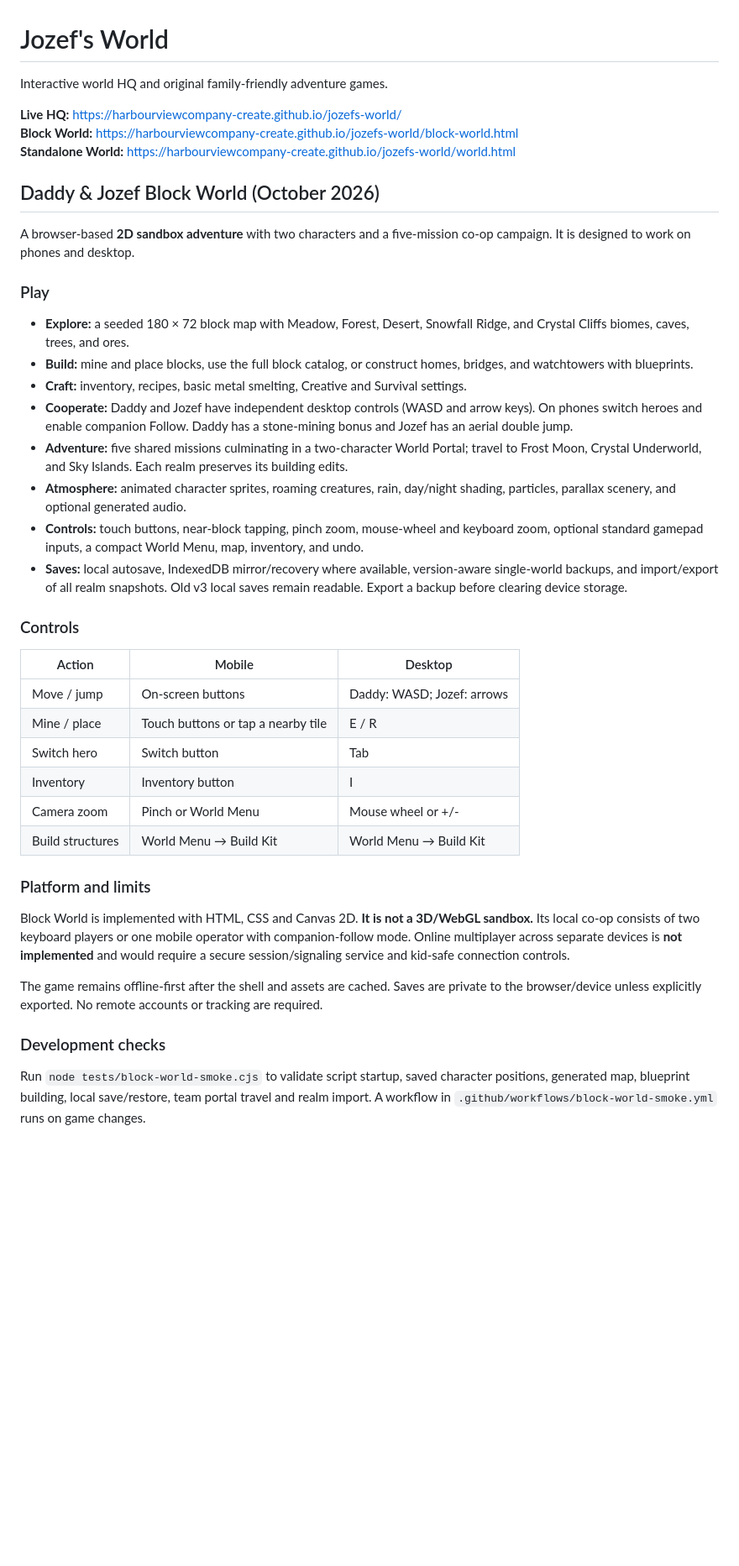
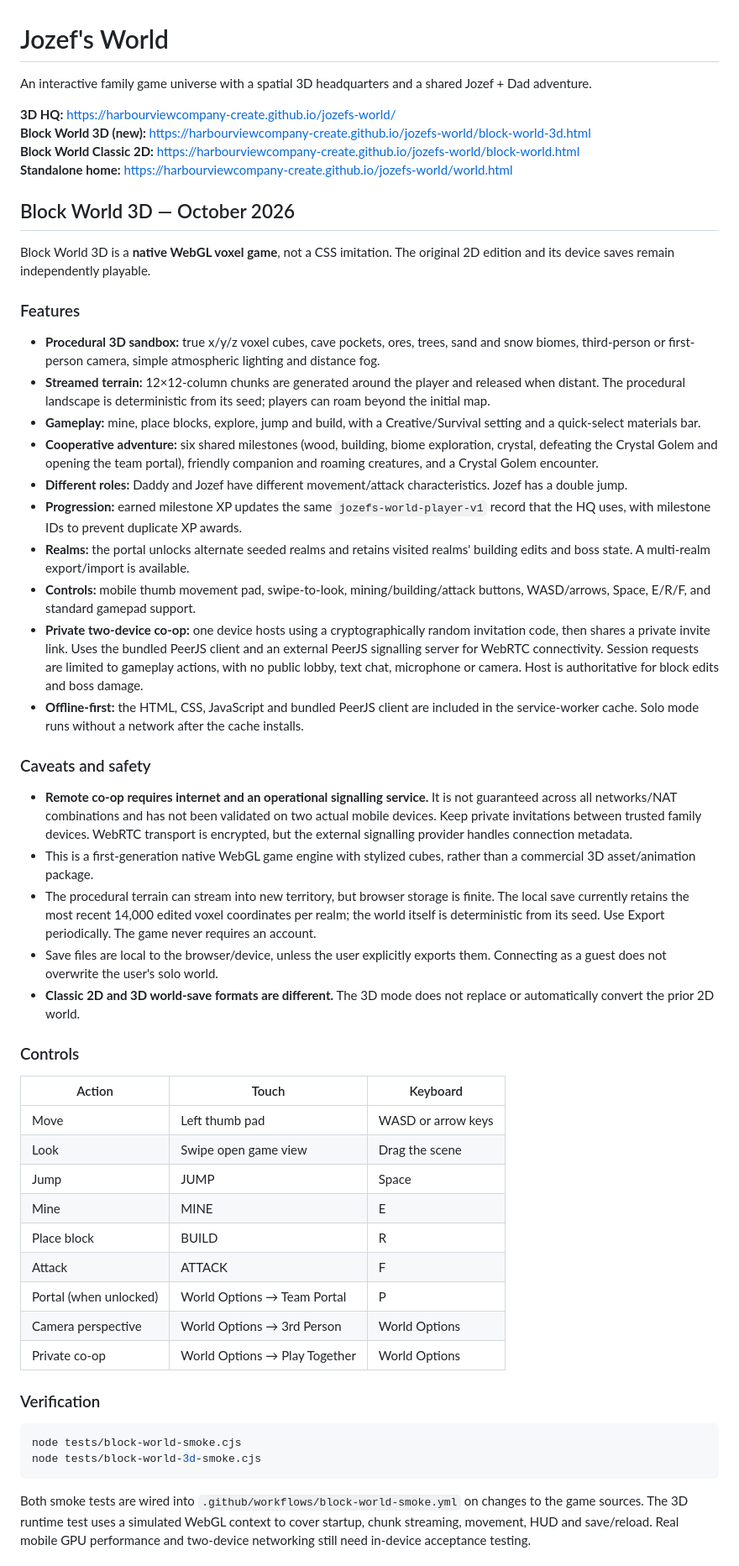
Before and after one commit to harbourviewcompany-create/jozefs-world, a Markdown page: README.md, the part around one of its changes. Shown at 84% size. Rendered like a GitHub page; blank space fills up the shorter version.

Commit message:
docs(block): 3D voxel engine, private co-op, realm and HQ XP features with accurate limitations

````diff
--- a/README.md
+++ b/README.md
@@ -1,40 +1,57 @@
 # Jozef's World
 
-Interactive world HQ and original family-friendly adventure games.
+An interactive family game universe with a spatial 3D headquarters and a shared Jozef + Dad adventure.
 
-**Live HQ:** https://harbourviewcompany-create.github.io/jozefs-world/
-**Block World:** https://harbourviewcompany-create.github.io/jozefs-world/block-world.html
-**Standalone World:** https://harbourviewcompany-create.github.io/jozefs-world/world.html
+**3D HQ:** https://harbourviewcompany-create.github.io/jozefs-world/
+**Block World 3D (new):** https://harbourviewcompany-create.github.io/jozefs-world/block-world-3d.html
+**Block World Classic 2D:** https://harbourviewcompany-create.github.io/jozefs-world/block-world.html
+**Standalone home:** https://harbourviewcompany-create.github.io/jozefs-world/world.html
 
-## Daddy & Jozef Block World (October 2026)
+## Block World 3D — October 2026
 
-A browser-based **2D sandbox adventure** with two characters and a five-mission co-op campaign. It is designed to work on phones and desktop.
+Block World 3D is a **native WebGL voxel game**, not a CSS imitation. The original 2D edition and its device saves remain independently playable.
 
-### Play
-- **Explore:** a seeded 180 × 72 block map with Meadow, Forest, Desert, Snowfall Ridge, and Crystal Cliffs biomes, caves, trees, and ores.
-- **Build:** mine and place blocks, use the full block catalog, or construct homes, bridges, and watchtowers with blueprints.
-- **Craft:** inventory, recipes, basic metal smelting, Creative and Survival settings.
-- **Cooperate:** Daddy and Jozef have independent desktop controls (WASD and arrow keys). On phones switch heroes and enable companion Follow. Daddy has a stone-mining bonus and Jozef has an aerial double jump.
-- **Adventure:** five shared missions culminating in a two-character World Portal; travel to Frost Moon, Crystal Underworld, and Sky Islands. Each realm preserves its building edits.
-- **Atmosphere:** animated character sprites, roaming creatures, rain, day/night shading, particles, parallax scenery, and optional generated audio.
-- **Controls:** touch buttons, near-block tapping, pinch zoom, mouse-wheel and keyboard zoom, optional standard gamepad inputs, a compact World Menu, map, inventory, and undo.
-- **Saves:** local autosave, IndexedDB mirror/recovery where available, version-aware single-world backups, and import/export of all realm snapshots. Old v3 local saves remain readable. Export a backup before clearing device storage.
+### Features
+
+- **Procedural 3D sandbox:** true x/y/z voxel cubes, cave pockets, ores, trees, sand and snow biomes, third-person or first-person camera, simple atmospheric lighting and distance fog.
+- **Streamed terrain:** 12×12-column chunks are generated around the player and released when distant. The procedural landscape is deterministic from its seed; players can roam beyond the initial map.
+- **Gameplay:** mine, place blocks, explore, jump and build, with a Creative/Survival setting and a quick-select materials bar.
+- **Cooperative adventure:** six shared milestones (wood, building, biome exploration, crystal, defeating the Crystal Golem and opening the team portal), friendly companion and roaming creatures, and a Crystal Golem encounter.
+- **Different roles:** Daddy and Jozef have different movement/attack characteristics. Jozef has a double jump.
+- **Progression:** earned milestone XP updates the same `jozefs-world-player-v1` record that the HQ uses, with milestone IDs to prevent duplicate XP awards.
+- **Realms:** the portal unlocks alternate seeded realms and retains visited realms' building edits and boss state. A multi-realm export/import is available.
+- **Controls:** mobile thumb movement pad, swipe-to-look, mining/building/attack buttons, WASD/arrows, Space, E/R/F, and standard gamepad support.
+- **Private two-device co-op:** one device hosts using a cryptographically random invitation code, then shares a private invite link. Uses the bundled PeerJS client and an external PeerJS signalling server for WebRTC connectivity. Session requests are limited to gameplay actions, with no public lobby, text chat, microphone or camera. Host is authoritative for block edits and boss damage.
+- **Offline-first:** the HTML, CSS, JavaScript and bundled PeerJS client are included in the service-worker cache. Solo mode runs without a network after the cache installs.
+
+### Caveats and safety
+
+- **Remote co-op requires internet and an operational signalling service.** It is not guaranteed across all networks/NAT combinations and has not been validated on two actual mobile devices. Keep private invitations between trusted family devices. WebRTC transport is encrypted, but the external signalling provider handles connection metadata.
+- This is a first-generation native WebGL game engine with stylized cubes, rather than a commercial 3D asset/animation package.
+- The procedural terrain can stream into new territory, but browser storage is finite. The local save currently retains the most recent 14,000 edited voxel coordinates per realm; the world itself is deterministic from its seed. Use Export periodically. The game never requires an account.
+- Save files are local to the browser/device, unless the user explicitly exports them. Connecting as a guest does not overwrite the user's solo world.
+- **Classic 2D and 3D world-save formats are different.** The 3D mode does not replace or automatically convert the prior 2D world.
 
 ### Controls
-| Action | Mobile | Desktop |
+
+| Action | Touch | Keyboard |
 | --- | --- | --- |
-| Move / jump | On-screen buttons | Daddy: WASD; Jozef: arrows |
-| Mine / place | Touch buttons or tap a nearby tile | E / R |
-| Switch hero | Switch button | Tab |
-| Inventory | Inventory button | I |
-| Camera zoom | Pinch or World Menu | Mouse wheel or +/- |
-| Build structures | World Menu → Build Kit | World Menu → Build Kit |
+| Move | Left thumb pad | WASD or arrow keys |
+| Look | Swipe open game view | Drag the scene |
+| Jump | JUMP | Space |
+| Mine | MINE | E |
+| Place block | BUILD | R |
+| Attack | ATTACK | F |
+| Portal (when unlocked) | World Options → Team Portal | P |
+| Camera perspective | World Options → 3rd Person | World Options |
+| Private co-op | World Options → Play Together | World Options |
 
-### Platform and limits
-Block World is implemented with HTML, CSS and Canvas 2D. **It is not a 3D/WebGL sandbox.** Its local co-op consists of two keyboard players or one mobile operator with companion-follow mode. Online multiplayer across separate devices is **not implemented** and would require a secure session/signaling service and kid-safe connection controls.
+### Verification
 
-The game remains offline-first after the shell and assets are cached. Saves are private to the browser/device unless explicitly exported. No remote accounts or tracking are required.
+```bash
+node tests/block-world-smoke.cjs
+node tests/block-world-3d-smoke.cjs
+```
 
-### Development checks
-Run `node tests/block-world-smoke.cjs` to validate script startup, saved character positions, generated map, blueprint building, local save/restore, team portal travel and realm import. A workflow in `.github/workflows/block-world-smoke.yml` runs on game changes.
+Both smoke tests are wired into `.github/workflows/block-world-smoke.yml` on changes to the game sources. The 3D runtime test uses a simulated WebGL context to cover startup, chunk streaming, movement, HUD and save/reload. Real mobile GPU performance and two-device networking still need in-device acceptance testing.
 
````
Also changed, not shown: other parts of README.md (+7 -2 lines).
